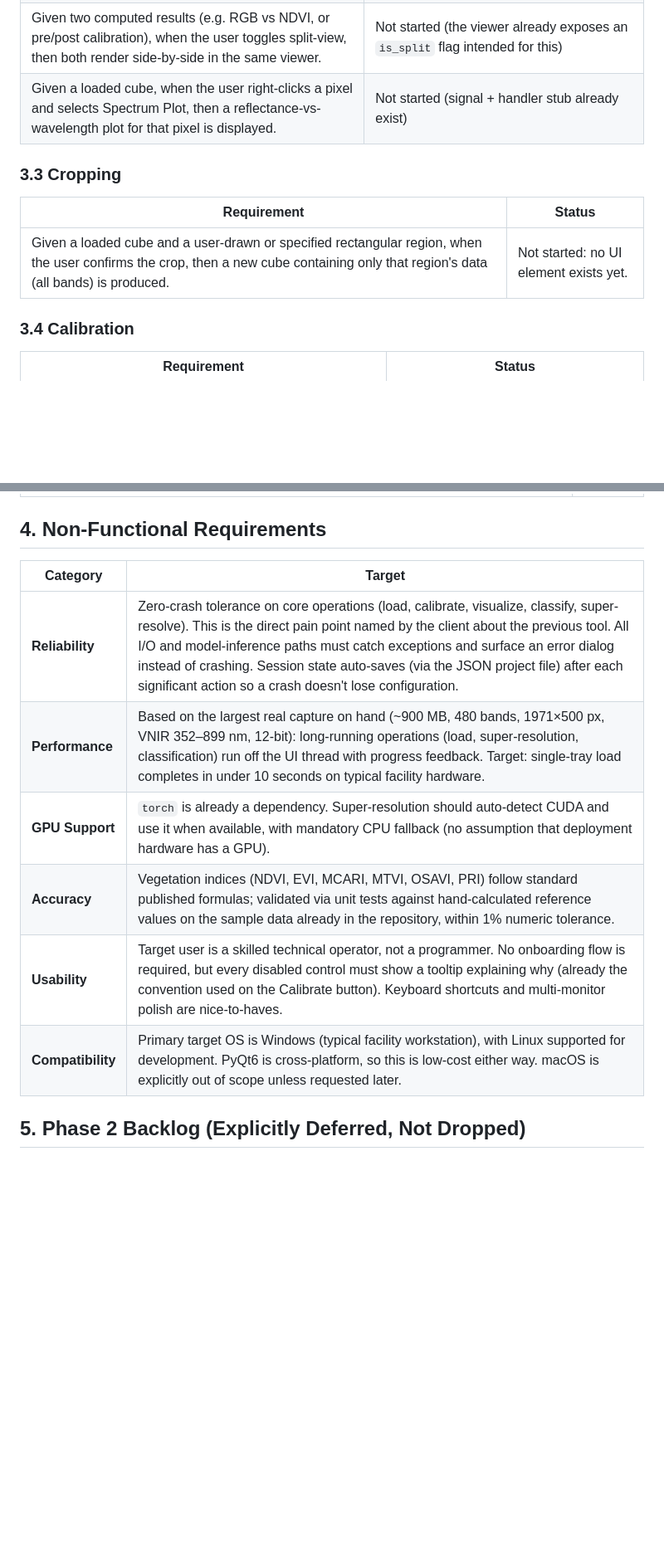
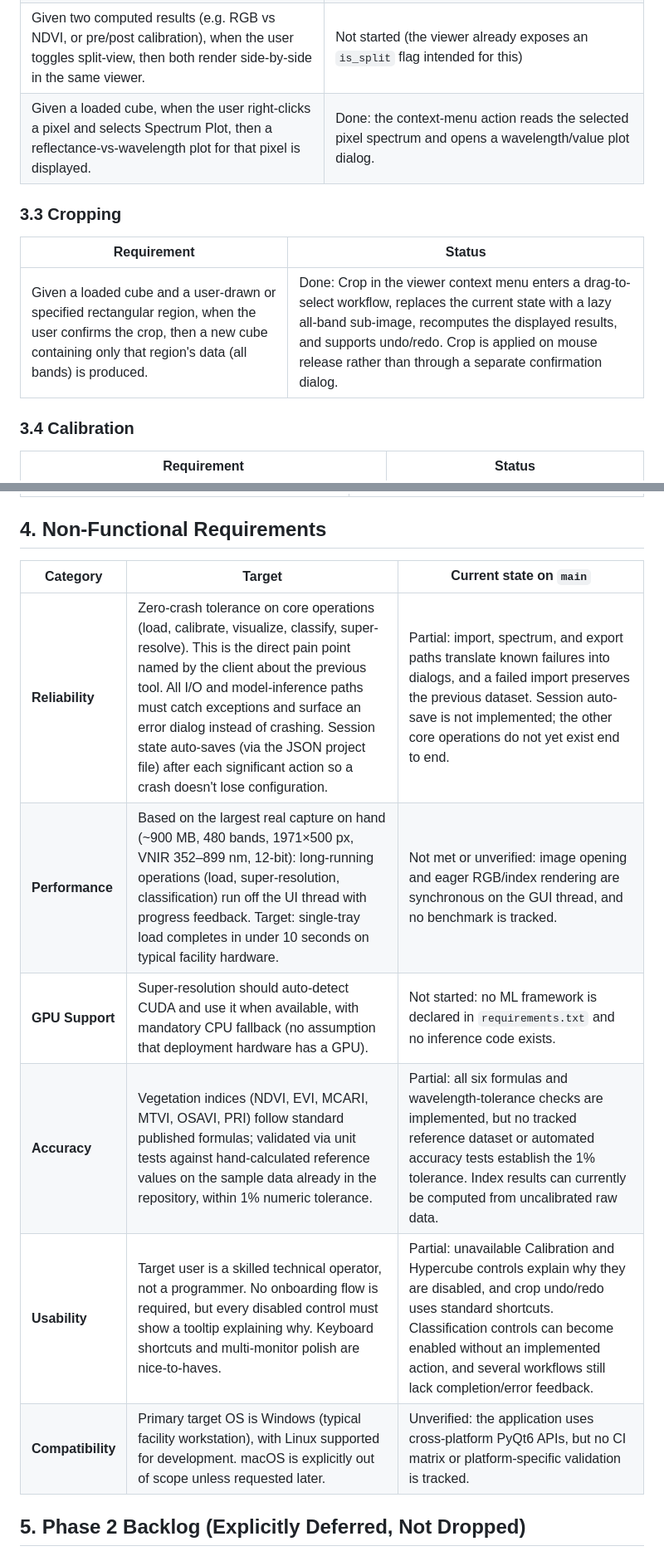
Before and after one commit to Techlauncher-LeafAnalyzer/Hyperspectral-Image-Inspector, a Markdown page: docs/functional-requirements.md, 2 parts joined by grey strips. Shown at 83% size. GitHub-like rendering; blank space fills up the shorter version.

```diff
--- a/docs/functional-requirements.md
+++ b/docs/functional-requirements.md
@@ -45,11 +52,11 @@ Requirements are written as Given/When/Then acceptance criteria, per the format
 | Given two computed results (e.g. RGB vs NDVI, or pre/post calibration), when the user toggles split-view, then both render side-by-side in the same viewer. | Not started (the viewer already exposes an `is_split` flag intended for this) |
-| Given a loaded cube, when the user right-clicks a pixel and selects Spectrum Plot, then a reflectance-vs-wavelength plot for that pixel is displayed. | Not started (signal + handler stub already exist) |
+| Given a loaded cube, when the user right-clicks a pixel and selects Spectrum Plot, then a reflectance-vs-wavelength plot for that pixel is displayed. | Done: the context-menu action reads the selected pixel spectrum and opens a wavelength/value plot dialog. |
 
 ### 3.3 Cropping
 
 | Requirement | Status |
 | --- | --- |
-| Given a loaded cube and a user-drawn or specified rectangular region, when the user confirms the crop, then a new cube containing only that region's data (all bands) is produced. | Not started: no UI element exists yet. |
+| Given a loaded cube and a user-drawn or specified rectangular region, when the user confirms the crop, then a new cube containing only that region's data (all bands) is produced. | Done: Crop in the viewer context menu enters a drag-to-select workflow, replaces the current state with a lazy all-band sub-image, recomputes the displayed results, and supports undo/redo. Crop is applied on mouse release rather than through a separate confirmation dialog. |
 
 ### 3.4 Calibration
 
@@ -81,14 +88,14 @@ Requirements are written as Given/When/Then acceptance criteria, per the format
 
 ## 4. Non-Functional Requirements
 
-| Category | Target |
-| --- | --- |
-| **Reliability** | Zero-crash tolerance on core operations (load, calibrate, visualize, classify, super-resolve). This is the direct pain point named by the client about the previous tool. All I/O and model-inference paths must catch exceptions and surface an error dialog instead of crashing. Session state auto-saves (via the JSON project file) after each significant action so a crash doesn't lose configuration. |
-| **Performance** | Based on the largest real capture on hand (~900 MB, 480 bands, 1971×500 px, VNIR 352–899 nm, 12-bit): long-running operations (load, super-resolution, classification) run off the UI thread with progress feedback. Target: single-tray load completes in under 10 seconds on typical facility hardware. |
-| **GPU Support** | `torch` is already a dependency. Super-resolution should auto-detect CUDA and use it when available, with mandatory CPU fallback (no assumption that deployment hardware has a GPU). |
-| **Accuracy** | Vegetation indices (NDVI, EVI, MCARI, MTVI, OSAVI, PRI) follow standard published formulas; validated via unit tests against hand-calculated reference values on the sample data already in the repository, within 1% numeric tolerance. |
-| **Usability** | Target user is a skilled technical operator, not a programmer. No onboarding flow is required, but every disabled control must show a tooltip explaining why (already the convention used on the Calibrate button). Keyboard shortcuts and multi-monitor polish are nice-to-haves. |
-| **Compatibility** | Primary target OS is Windows (typical facility workstation), with Linux supported for development. PyQt6 is cross-platform, so this is low-cost either way. macOS is explicitly out of scope unless requested later. |
+| Category | Target | Current state on `main` |
+| --- | --- | --- |
+| **Reliability** | Zero-crash tolerance on core operations (load, calibrate, visualize, classify, super-resolve). This is the direct pain point named by the client about the previous tool. All I/O and model-inference paths must catch exceptions and surface an error dialog instead of crashing. Session state auto-saves (via the JSON project file) after each significant action so a crash doesn't lose configuration. | Partial: import, spectrum, and export paths translate known failures into dialogs, and a failed import preserves the previous dataset. Session auto-save is not implemented; the other core operations do not yet exist end to end. |
+| **Performance** | Based on the largest real capture on hand (~900 MB, 480 bands, 1971×500 px, VNIR 352–899 nm, 12-bit): long-running operations (load, super-resolution, classification) run off the UI thread with progress feedback. Target: single-tray load completes in under 10 seconds on typical facility hardware. | Not met or unverified: image opening and eager RGB/index rendering are synchronous on the GUI thread, and no benchmark is tracked. |
+| **GPU Support** | Super-resolution should auto-detect CUDA and use it when available, with mandatory CPU fallback (no assumption that deployment hardware has a GPU). | Not started: no ML framework is declared in `requirements.txt` and no inference code exists. |
+| **Accuracy** | Vegetation indices (NDVI, EVI, MCARI, MTVI, OSAVI, PRI) follow standard published formulas; validated via unit tests against hand-calculated reference values on the sample data already in the repository, within 1% numeric tolerance. | Partial: all six formulas and wavelength-tolerance checks are implemented, but no tracked reference dataset or automated accuracy tests establish the 1% tolerance. Index results can currently be computed from uncalibrated raw data. |
+| **Usability** | Target user is a skilled technical operator, not a programmer. No onboarding flow is required, but every disabled control must show a tooltip explaining why. Keyboard shortcuts and multi-monitor polish are nice-to-haves. | Partial: unavailable Calibration and Hypercube controls explain why they are disabled, and crop undo/redo uses standard shortcuts. Classification controls can become enabled without an implemented action, and several workflows still lack completion/error feedback. |
+| **Compatibility** | Primary target OS is Windows (typical facility workstation), with Linux supported for development. macOS is explicitly out of scope unless requested later. | Unverified: the application uses cross-platform PyQt6 APIs, but no CI matrix or platform-specific validation is tracked. |
 
 ## 5. Phase 2 Backlog (Explicitly Deferred, Not Dropped)
 
```
Also changed, not shown: other parts of docs/functional-requirements.md (+23 -16 lines).
